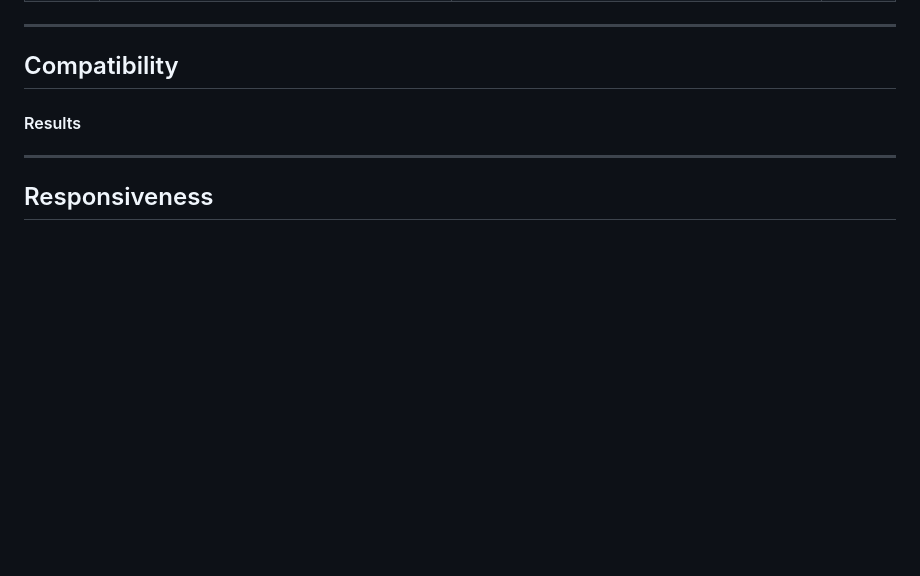
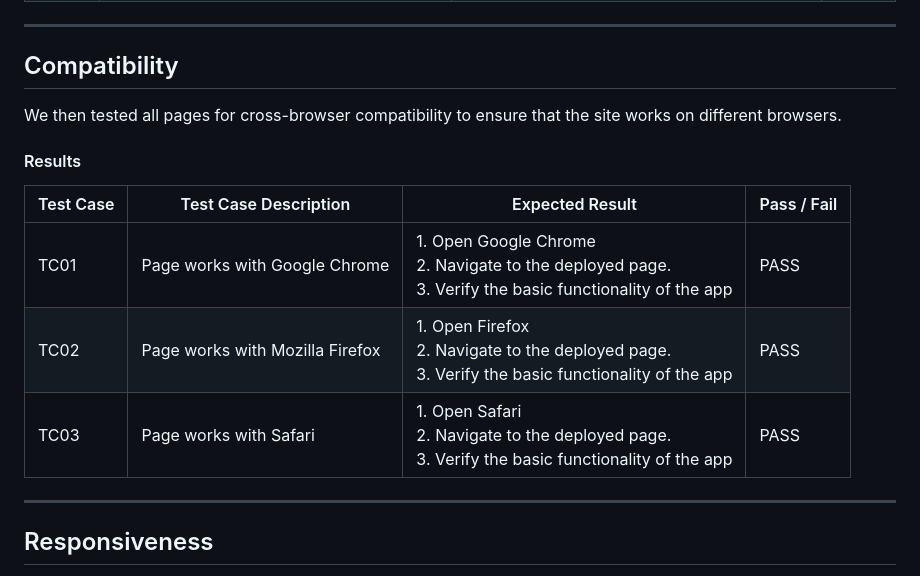
Before and after one commit to dasic002/2411-hackathon-team2, a Markdown page: TESTING.md, the part around the change. Rendered like a GitHub page; blank space fills up the shorter version.

Commit message:
add test results for compatibility

```diff
--- a/TESTING.md
+++ b/TESTING.md
@@ -81,7 +81,15 @@ We then tested each user story that we have created at the beginning of the curr
 
 ## Compatibility
 
+We then tested all pages for cross-browser compatibility to ensure that the site works on different browsers.
+
 #### Results
+
+| Test Case | Test Case Description           | Expected Result                                                                                            | Pass / Fail |
+| --------- | ------------------------------- | ---------------------------------------------------------------------------------------------------------- | ----------- |
+| TC01      | Page works with Google Chrome   | 1. Open Google Chrome<br>2. Navigate to the deployed page.<br>3. Verify the basic functionality of the app | PASS        |
+| TC02      | Page works with Mozilla Firefox | 1. Open Firefox<br>2. Navigate to the deployed page.<br>3. Verify the basic functionality of the app       | PASS        |
+| TC03      | Page works with Safari          | 1. Open Safari <br>2. Navigate to the deployed page.<br>3. Verify the basic functionality of the app       | PASS        |
 
 ---
 
```
